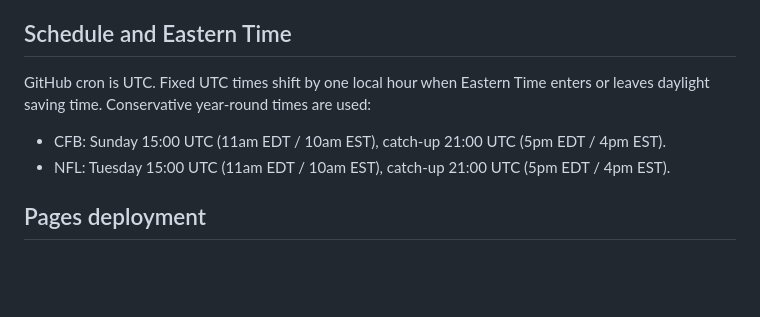
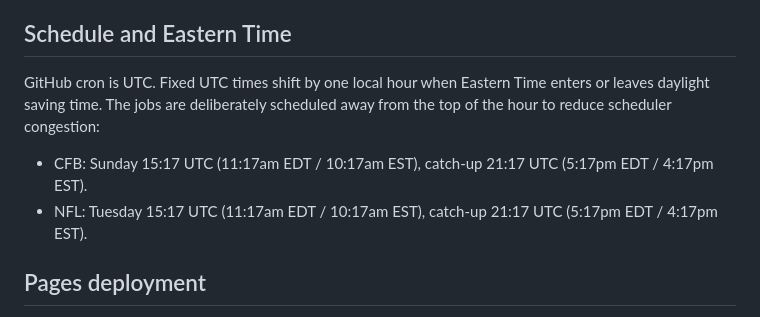
Before and after one commit to Yaboiee227/cfb-model-lab, a Markdown page: RECORD_TRACKING.md, the part around the change. GitHub-like rendering; blank space fills up the shorter version.

Commit message:
Update documented record tracking schedules

```diff
--- a/RECORD_TRACKING.md
+++ b/RECORD_TRACKING.md
@@ -28,9 +28,9 @@ The audited 2026 Week 7 record is preserved in `cfb/record-baseline.json`. Futur
 `scripts/score_sources.py` is the only ESPN-specific module. It checks ESPN's displayed final team score against the sum of returned period/OT linescores when available. The rest of the grader is source-agnostic so this module can be swapped later.
 
 ## Schedule and Eastern Time
-GitHub cron is UTC. Fixed UTC times shift by one local hour when Eastern Time enters or leaves daylight saving time. Conservative year-round times are used:
-- CFB: Sunday 15:00 UTC (11am EDT / 10am EST), catch-up 21:00 UTC (5pm EDT / 4pm EST).
-- NFL: Tuesday 15:00 UTC (11am EDT / 10am EST), catch-up 21:00 UTC (5pm EDT / 4pm EST).
+GitHub cron is UTC. Fixed UTC times shift by one local hour when Eastern Time enters or leaves daylight saving time. The jobs are deliberately scheduled away from the top of the hour to reduce scheduler congestion:
+- CFB: Sunday 15:17 UTC (11:17am EDT / 10:17am EST), catch-up 21:17 UTC (5:17pm EDT / 4:17pm EST).
+- NFL: Tuesday 15:17 UTC (11:17am EDT / 10:17am EST), catch-up 21:17 UTC (5:17pm EDT / 4:17pm EST).
 
 ## Pages deployment
 The grading workflows explicitly dispatch `.github/workflows/deploy-pages.yml` after a successful non-dry-run grade. This is necessary because commits made with the built-in `GITHUB_TOKEN` do not themselves trigger a Pages build.
```
